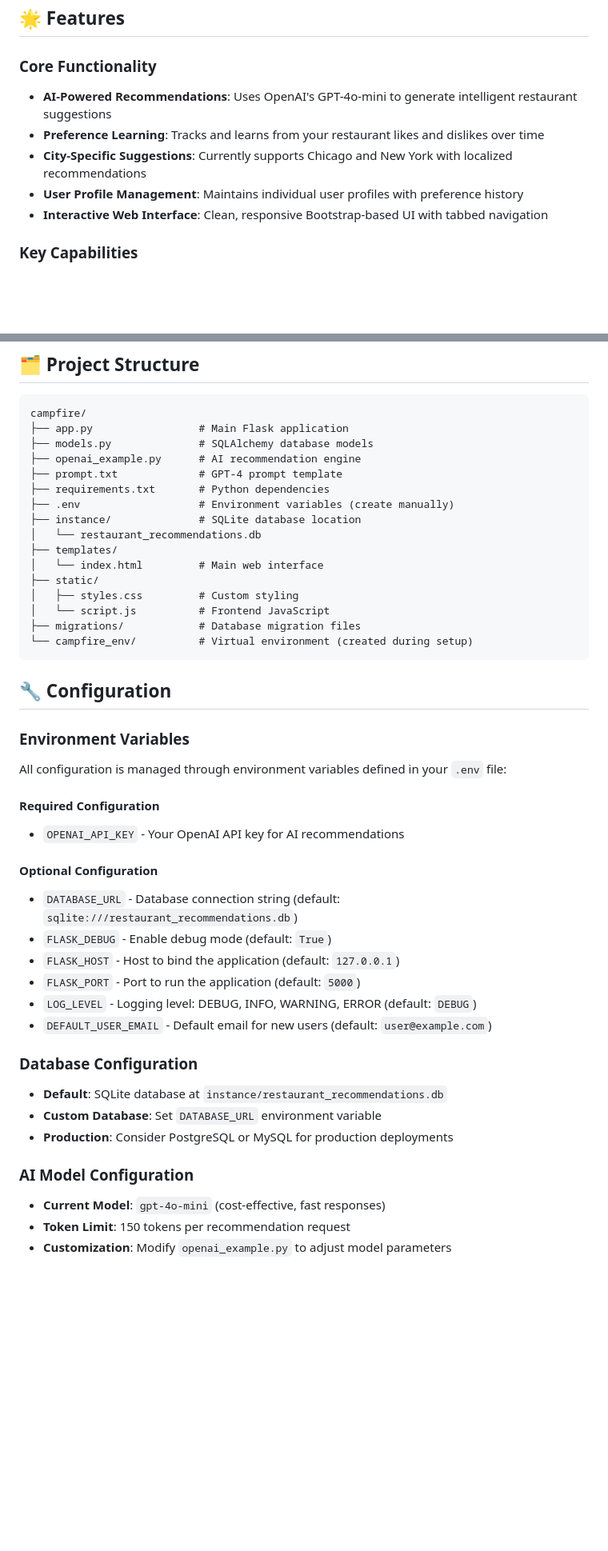
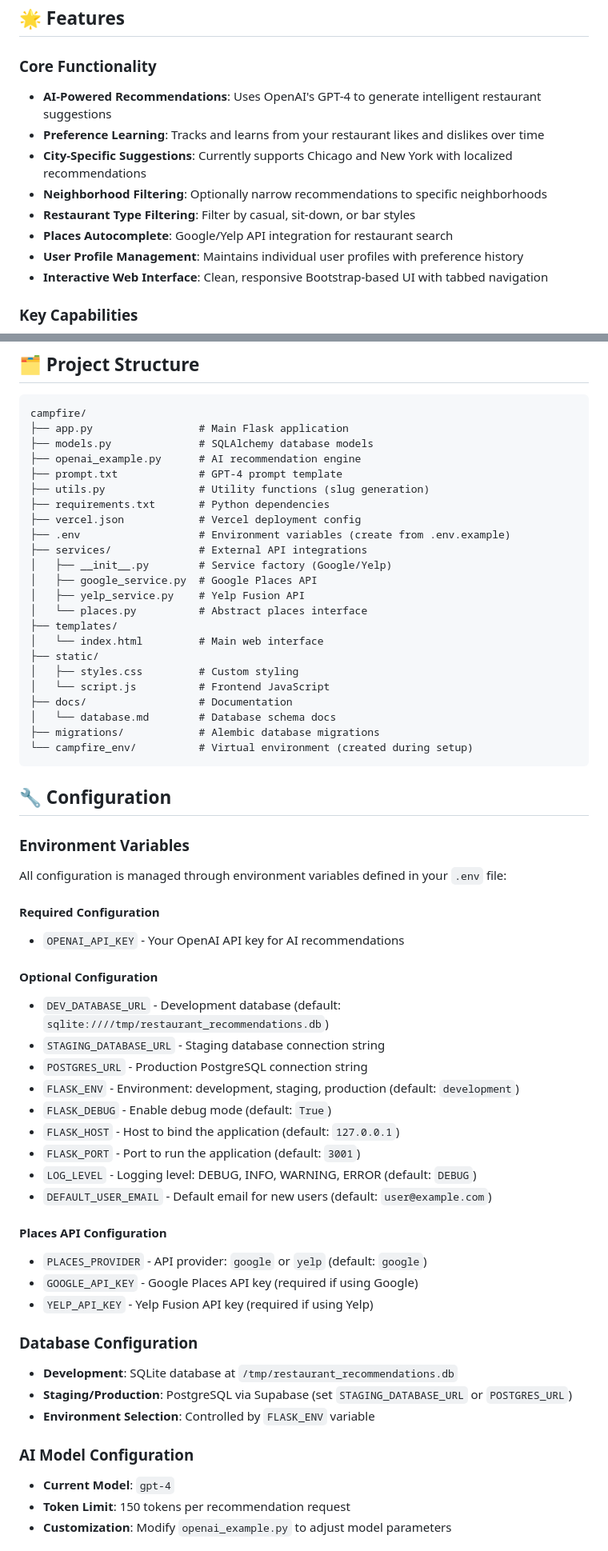
Before and after one commit to rsriram717/campfire, a Markdown page: README.md, 2 parts joined by grey strips. Shown at 80% size. Drawn GitHub-style; blank space fills up the shorter version.

Commit message:
Update README to reflect current codebase
- Correct AI model from gpt-4o-mini to gpt-4
- Update default port from 5000 to 3001
- Document new features: neighborhood filtering, restaurant type filtering, Places autocomplete
- Add services/, utils.py, vercel.json, docs/ to project structure
- Document all environment variables including FLASK_ENV, Places API config
- Add /autocomplete endpoint to API docs
- Update database config for SQLite (dev) / PostgreSQL (prod)
- Add DEV_DATABASE_URL to .env for local development

````diff
--- a/README.md
+++ b/README.md
@@ -7,9 +7,12 @@ Campfire is an intelligent restaurant recommendation system that leverages OpenA
 ## 🌟 Features
 
 ### Core Functionality
-- **AI-Powered Recommendations**: Uses OpenAI's GPT-4o-mini to generate intelligent restaurant suggestions
+- **AI-Powered Recommendations**: Uses OpenAI's GPT-4 to generate intelligent restaurant suggestions
 - **Preference Learning**: Tracks and learns from your restaurant likes and dislikes over time
 - **City-Specific Suggestions**: Currently supports Chicago and New York with localized recommendations
+- **Neighborhood Filtering**: Optionally narrow recommendations to specific neighborhoods
+- **Restaurant Type Filtering**: Filter by casual, sit-down, or bar styles
+- **Places Autocomplete**: Google/Yelp API integration for restaurant search
 - **User Profile Management**: Maintains individual user profiles with preference history
 - **Interactive Web Interface**: Clean, responsive Bootstrap-based UI with tabbed navigation
 
@@ -172,16 +185,23 @@ campfire/
 ├── models.py              # SQLAlchemy database models
 ├── openai_example.py      # AI recommendation engine
 ├── prompt.txt             # GPT-4 prompt template
+├── utils.py               # Utility functions (slug generation)
 ├── requirements.txt       # Python dependencies
-├── .env                   # Environment variables (create manually)
-├── instance/              # SQLite database location
-│   └── restaurant_recommendations.db
+├── vercel.json            # Vercel deployment config
+├── .env                   # Environment variables (create from .env.example)
+├── services/              # External API integrations
+│   ├── __init__.py        # Service factory (Google/Yelp)
+│   ├── google_service.py  # Google Places API
+│   ├── yelp_service.py    # Yelp Fusion API
+│   └── places.py          # Abstract places interface
 ├── templates/
 │   └── index.html         # Main web interface
 ├── static/
 │   ├── styles.css         # Custom styling
 │   └── script.js          # Frontend JavaScript
-├── migrations/            # Database migration files
+├── docs/                  # Documentation
+│   └── database.md        # Database schema docs
+├── migrations/            # Alembic database migrations
 └── campfire_env/          # Virtual environment (created during setup)
 ```
 
@@ -194,20 +214,28 @@ All configuration is managed through environment variables defined in your `.env
 - `OPENAI_API_KEY` - Your OpenAI API key for AI recommendations
 
 #### Optional Configuration
-- `DATABASE_URL` - Database connection string (default: `sqlite:///restaurant_recommendations.db`)
+- `DEV_DATABASE_URL` - Development database (default: `sqlite:////tmp/restaurant_recommendations.db`)
+- `STAGING_DATABASE_URL` - Staging database connection string
+- `POSTGRES_URL` - Production PostgreSQL connection string
+- `FLASK_ENV` - Environment: development, staging, production (default: `development`)
 - `FLASK_DEBUG` - Enable debug mode (default: `True`)
 - `FLASK_HOST` - Host to bind the application (default: `127.0.0.1`)
-- `FLASK_PORT` - Port to run the application (default: `5000`)
+- `FLASK_PORT` - Port to run the application (default: `3001`)
 - `LOG_LEVEL` - Logging level: DEBUG, INFO, WARNING, ERROR (default: `DEBUG`)
 - `DEFAULT_USER_EMAIL` - Default email for new users (default: `user@example.com`)
 
+#### Places API Configuration
+- `PLACES_PROVIDER` - API provider: `google` or `yelp` (default: `google`)
+- `GOOGLE_API_KEY` - Google Places API key (required if using Google)
+- `YELP_API_KEY` - Yelp Fusion API key (required if using Yelp)
+
 ### Database Configuration
-- **Default**: SQLite database at `instance/restaurant_recommendations.db`
-- **Custom Database**: Set `DATABASE_URL` environment variable
-- **Production**: Consider PostgreSQL or MySQL for production deployments
+- **Development**: SQLite database at `/tmp/restaurant_recommendations.db`
+- **Staging/Production**: PostgreSQL via Supabase (set `STAGING_DATABASE_URL` or `POSTGRES_URL`)
+- **Environment Selection**: Controlled by `FLASK_ENV` variable
 
 ### AI Model Configuration
-- **Current Model**: `gpt-4o-mini` (cost-effective, fast responses)
+- **Current Model**: `gpt-4`
 - **Token Limit**: 150 tokens per recommendation request
 - **Customization**: Modify `openai_example.py` to adjust model parameters
 
````
Also changed, not shown: other parts of README.md (+19 -9 lines).
